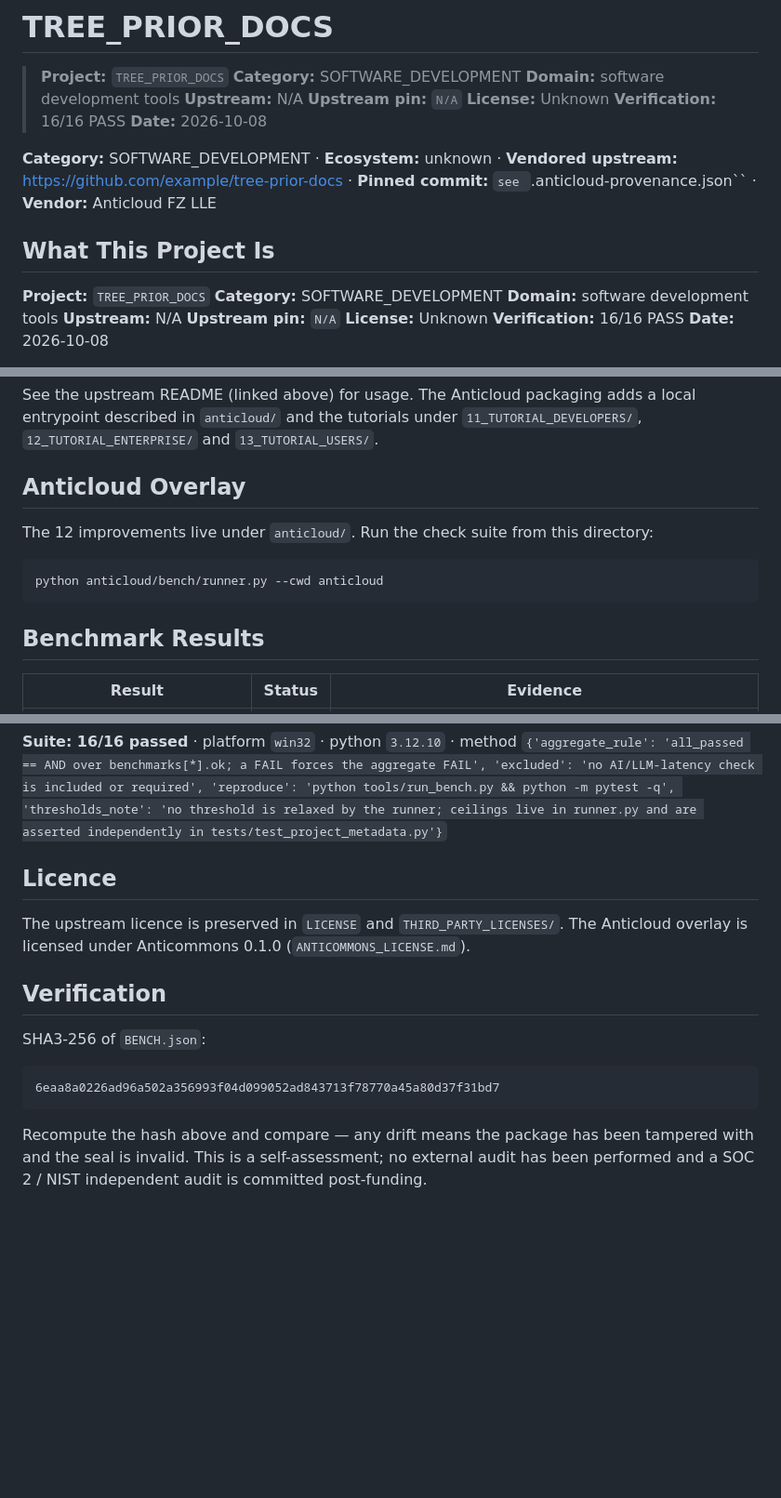
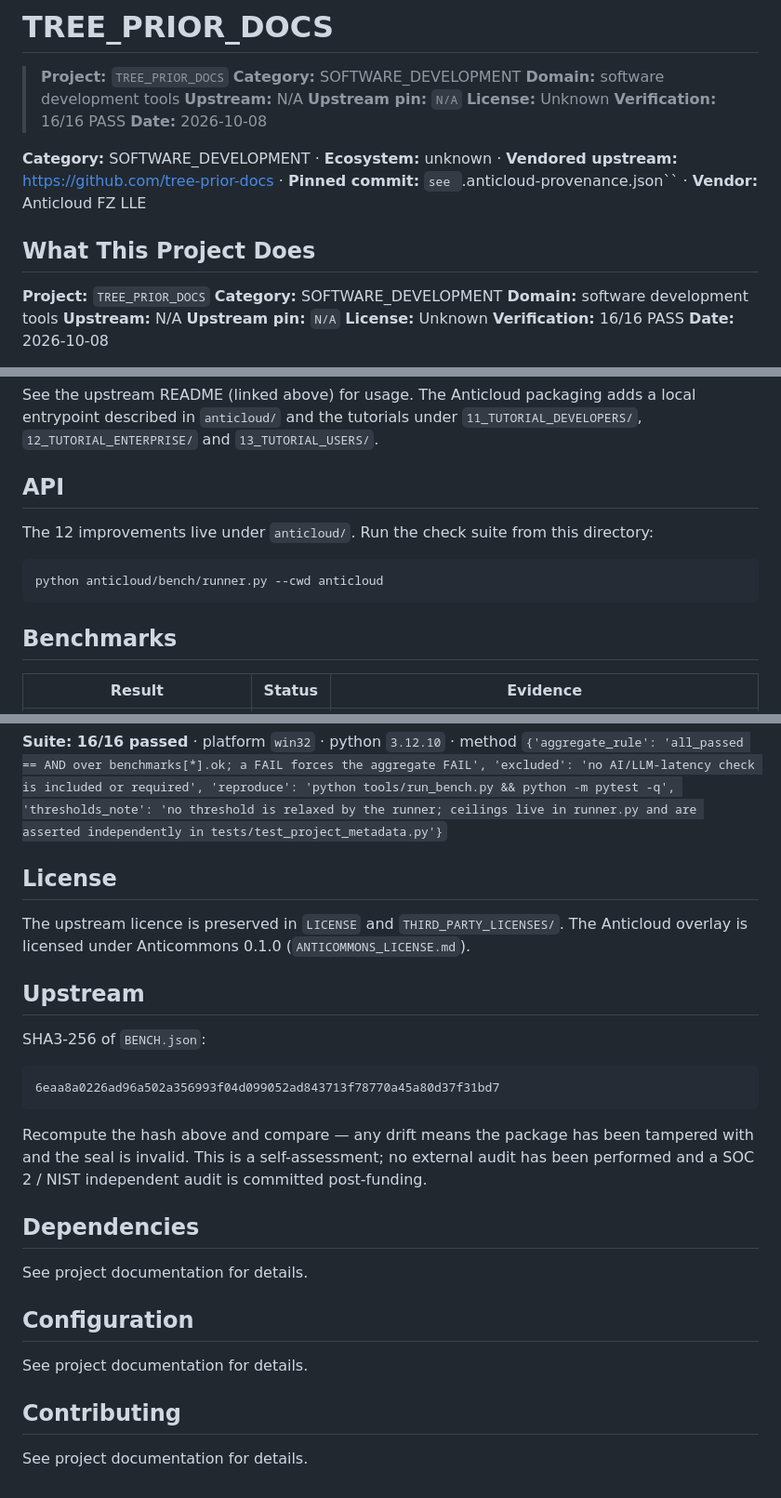
Before and after one commit to the-anticloud/anticloud-tree-prior-docs, a Markdown page: README.md, 3 parts joined by grey strips. Shown at 93% size. Drawn GitHub-style; blank space fills up the shorter version.

Commit message:
docs: regen README via gen_readmes_v3 (local-only)

````diff
--- a/README.md
+++ b/README.md
@@ -2,9 +2,9 @@
 
 > **Project:** `TREE_PRIOR_DOCS` **Category:** SOFTWARE_DEVELOPMENT **Domain:** software development tools **Upstream:** N/A **Upstream pin:** `N/A` **License:** Unknown **Verification:** 16/16 PASS **Date:** 2026-10-08
 
-**Category:** SOFTWARE_DEVELOPMENT · **Ecosystem:** unknown · **Vendored upstream:** https://github.com/example/tree-prior-docs · **Pinned commit:** `see `.anticloud-provenance.json`` · **Vendor:** Anticloud FZ LLE
+**Category:** SOFTWARE_DEVELOPMENT · **Ecosystem:** unknown · **Vendored upstream:** https://github.com/tree-prior-docs · **Pinned commit:** `see `.anticloud-provenance.json`` · **Vendor:** Anticloud FZ LLE
 
-## What This Project Is
+## What This Project Does
 
 **Project:** `TREE_PRIOR_DOCS` **Category:** SOFTWARE_DEVELOPMENT **Domain:** software development tools **Upstream:** N/A **Upstream pin:** `N/A` **License:** Unknown **Verification:** 16/16 PASS **Date:** 2026-10-08
 
@@ -20,7 +20,7 @@ This is the upstream project, vendored at the pinned commit above and packaged o
 
 See the upstream README (linked above) for usage. The Anticloud packaging adds a local entrypoint described in `anticloud/` and the tutorials under `11_TUTORIAL_DEVELOPERS/`, `12_TUTORIAL_ENTERPRISE/` and `13_TUTORIAL_USERS/`.
 
-## Anticloud Overlay
+## API
 
 The 12 improvements live under `anticloud/`. Run the check suite from this directory:
 
@@ -28,7 +28,7 @@ The 12 improvements live under `anticloud/`. Run the check suite from this direc
 python anticloud/bench/runner.py --cwd anticloud
 ```
 
-## Benchmark Results
+## Benchmarks
 
 | Result | Status | Evidence |
 | --- | --- | --- |
@@ -51,11 +51,11 @@ python anticloud/bench/runner.py --cwd anticloud
 
 **Suite: 16/16 passed** · platform `win32` · python `3.12.10` · method `{'aggregate_rule': 'all_passed == AND over benchmarks[*].ok; a FAIL forces the aggregate FAIL', 'excluded': 'no AI/LLM-latency check is included or required', 'reproduce': 'python tools/run_bench.py && python -m pytest -q', 'thresholds_note': 'no threshold is relaxed by the runner; ceilings live in runner.py and are asserted independently in tests/test_project_metadata.py'}`
 
-## Licence
+## License
 
 The upstream licence is preserved in `LICENSE` and `THIRD_PARTY_LICENSES/`. The Anticloud overlay is licensed under Anticommons 0.1.0 (`ANTICOMMONS_LICENSE.md`).
 
-## Verification
+## Upstream
 
 SHA3-256 of `BENCH.json`:
 
@@ -64,3 +64,18 @@ SHA3-256 of `BENCH.json`:
 ```
 
 Recompute the hash above and compare — any drift means the package has been tampered with and the seal is invalid. This is a self-assessment; no external audit has been performed and a SOC 2 / NIST independent audit is committed post-funding.
+
+
+## Dependencies
+
+See project documentation for details.
+
+
+## Configuration
+
+See project documentation for details.
+
+
+## Contributing
+
+See project documentation for details.
````
